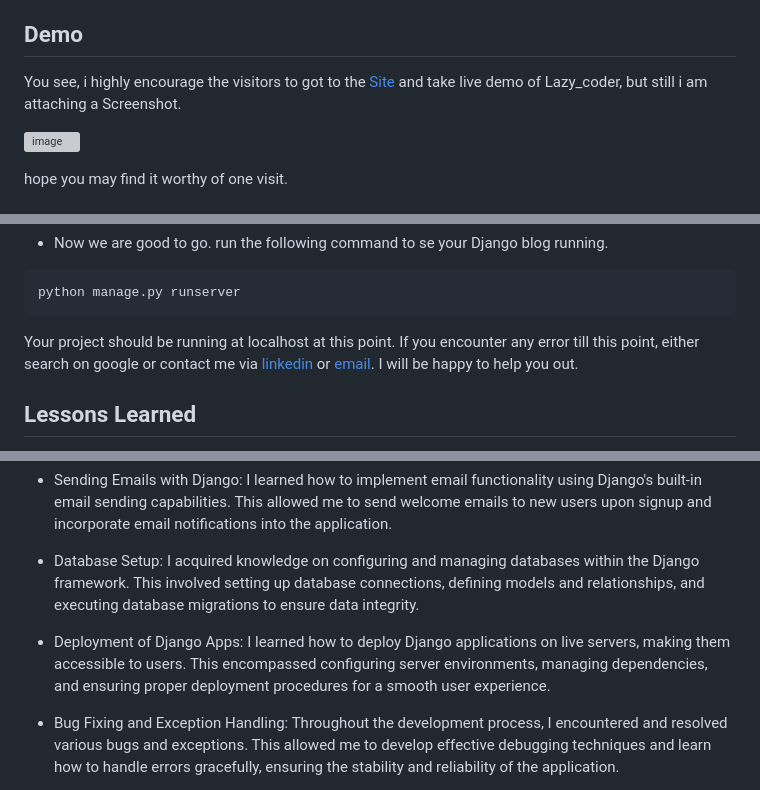
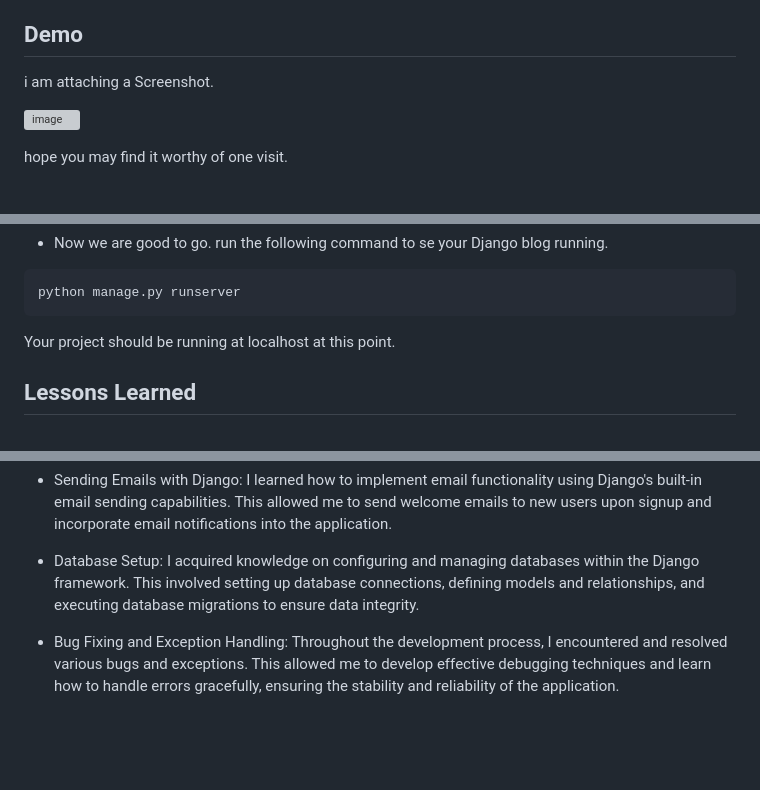
Before and after one commit to manas9839/Lazy_coder, a Markdown page: README.md, 3 parts joined by grey strips. Rendered like a GitHub page; blank space fills up the shorter version; grey boxes are pictures that could not be loaded.

````diff
--- a/README.md
+++ b/README.md
@@ -41,7 +41,7 @@ Lazy Coder Blog boasts an intuitive and user-friendly interface, ensuring easy n
 
 
 ## Demo
-You see, i highly encourage the visitors to got to the [Site](https://lazycoder-production.up.railway.app/) and take live demo of Lazy_coder, but still i am attaching a Screenshot.
+i am attaching a Screenshot.
 
 ![image](https://github.com/fadingreality1/Lazy_coder/assets/114291201/ad259467-4ead-42ef-813e-e8ee6948f8fa)
 
@@ -128,7 +128,6 @@ python manage.py runserver
 ```
 
 Your project should be running at localhost at this point.
-If you encounter any error till this point, either search on google or contact me via [linkedin](https://www.linkedin.com/in/kunalvermait/) or [email](kunalverma.learn@gmail.com). I will be happy to help you out.
 
 
 ## Lessons Learned
@@ -139,8 +138,6 @@ During the development of the Lazy Coder project, I gained valuable knowledge an
 - Sending Emails with Django: I learned how to implement email functionality using Django's built-in email sending capabilities. This allowed me to send welcome emails to new users upon signup and incorporate email notifications into the application.
 
 - Database Setup: I acquired knowledge on configuring and managing databases within the Django framework. This involved setting up database connections, defining models and relationships, and executing database migrations to ensure data integrity.
-
-- Deployment of Django Apps: I learned how to deploy Django applications on live servers, making them accessible to users. This encompassed configuring server environments, managing dependencies, and ensuring proper deployment procedures for a smooth user experience.
 
 - Bug Fixing and Exception Handling: Throughout the development process, I encountered and resolved various bugs and exceptions. This allowed me to develop effective debugging techniques and learn how to handle errors gracefully, ensuring the stability and reliability of the application.
 
````
